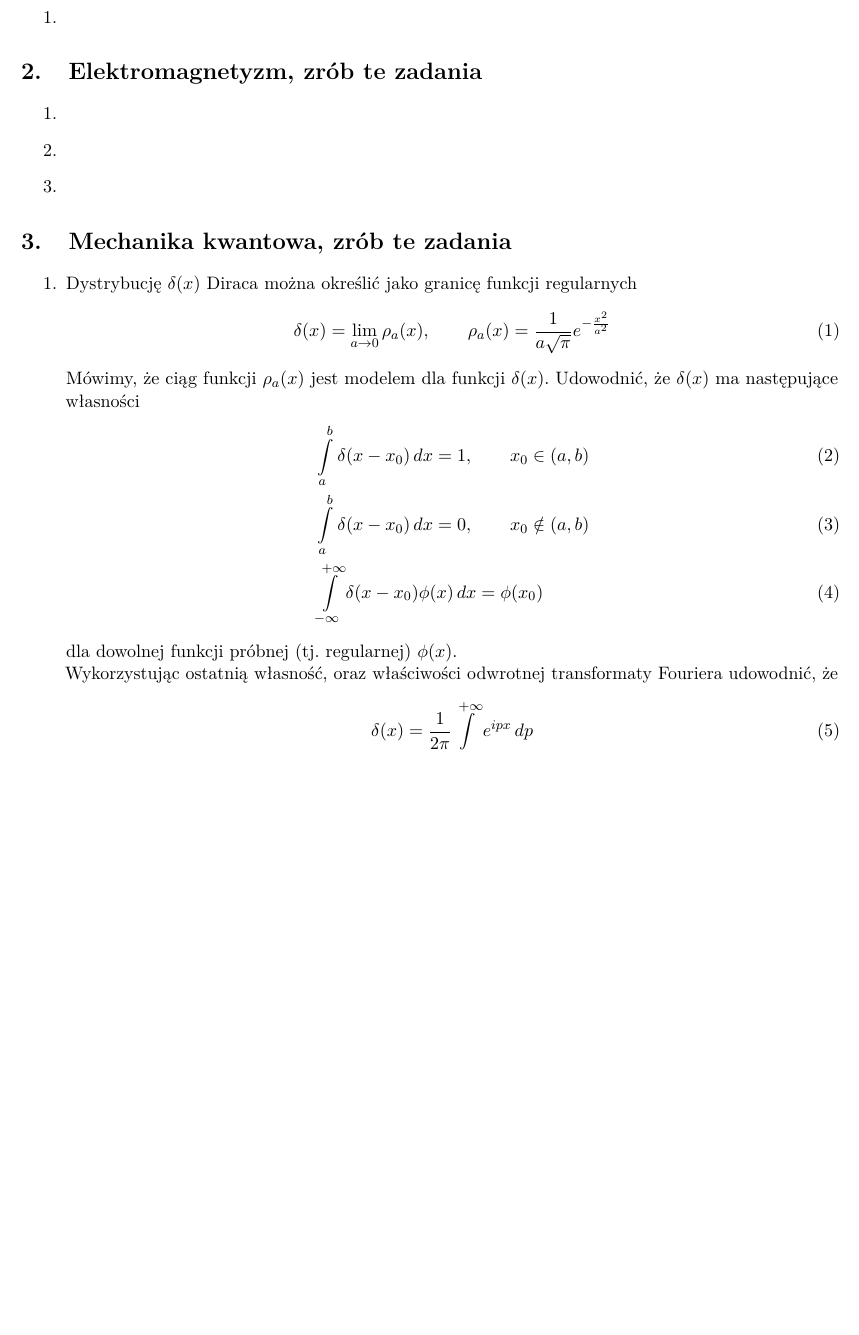
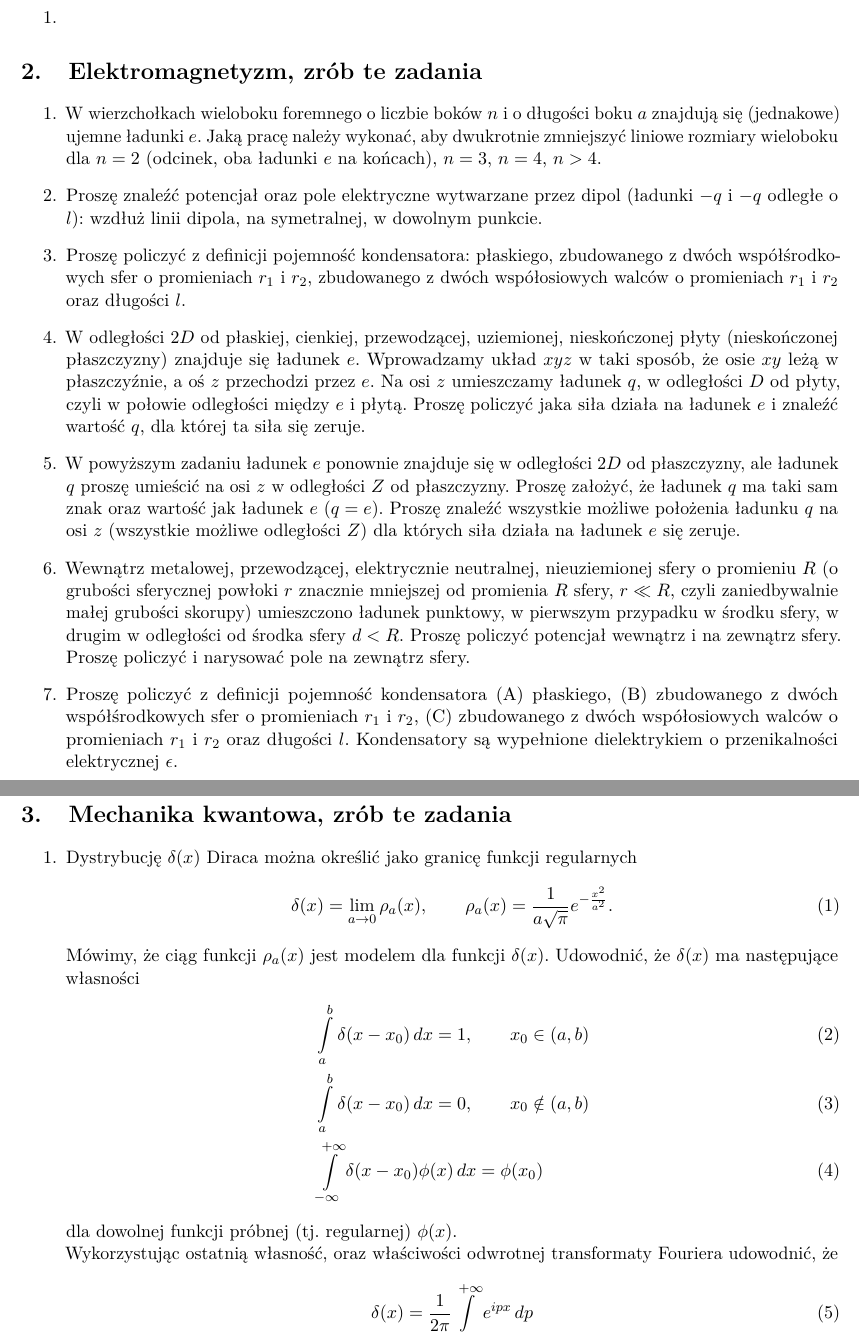
Before and after one commit to KZiemian/Various-things-that-I-test, a LaTeX document (Zadania-fizyka.tex): part of page 1 of 8 before the commit and two parts of pages 1 and 2 of 9 after it, the two joined at a grey line, cut so that both start at the same text, the shorter picture padded with empty space. Compiled offline with pdfLaTeX.

Commit message:
Zadania 01

```diff
--- a/Zadania-fizyka.tex
+++ b/Zadania-fizyka.tex
@@ -242,11 +237,47 @@
 
 % ##################
 \begin{enumerate}
-\item
-
-\item
-
-\item
+
+\item W wierzchołkach wieloboku foremnego o liczbie boków $n$ i o
+  długości boku $a$ znajdują się (jednakowe) ujemne ładunki $e$. Jaką
+  pracę należy wykonać, aby dwukrotnie zmniejszyć liniowe rozmiary
+  wieloboku dla $n = 2$ (odcinek, oba ładunki $e$ na końcach),
+  $n = 3$, $n = 4$, $n > 4$.
+
+\item Proszę znaleźć potencjał oraz pole elektryczne wytwarzane przez
+  dipol (ładunki $-q$ i $-q$ odległe o $l$): wzdłuż linii dipola, na
+  symetralnej, w dowolnym punkcie.
+
+\item Proszę policzyć z definicji pojemność kondensatora: płaskiego,
+  zbudowanego z dwóch współśrodkowych sfer o promieniach $r_{ 1 }$ i
+  $r_{ 2 }$, zbudowanego z dwóch współosiowych walców o promieniach
+  $r_{ 1 }$ i $r_{ 2 }$ oraz długości $l$.
+
+\item W odległości $2D$ od płaskiej, cienkiej, przewodzącej,
+  uziemionej, nieskończonej płyty (nieskończonej płaszczyzny) znajduje
+  się ładunek $e$. Wprowadzamy układ $xyz$ w taki sposób, że osie $xy$
+  leżą w płaszczyźnie, a oś $z$ przechodzi przez $e$. Na osi $z$
+  umieszczamy ładunek $q$, w odległości $D$ od płyty, czyli w połowie
+  odległości między $e$ i płytą. Proszę policzyć jaka siła działa na
+  ładunek $e$ i znaleźć wartość $q$, dla której ta siła się zeruje.
+
+\item W powyższym zadaniu ładunek $e$ ponownie znajduje się w
+  odległości $2D$ od płaszczyzny, ale ładunek $q$ proszę umieścić na
+  osi $z$ w odległości $Z$ od płaszczyzny. Proszę założyć, że ładunek
+  $q$ ma taki sam znak oraz wartość jak ładunek $e$ ($q = e$). Proszę
+  znaleźć wszystkie możliwe położenia ładunku $q$ na osi $z$
+  (wszystkie możliwe odległości $Z$) dla których siła działa na
+  ładunek $e$ się zeruje.
+
+\item Wewnątrz metalowej, przewodzącej, elektrycznie neutralnej,
+  nieuziemionej sfery o promieniu $R$ (o grubości sferycznej powłoki
+  $r$ znacznie mniejszej od promienia $R$ sfery, $r \ll R$, czyli
+  zaniedbywalnie małej grubości skorupy) umieszczono ładunek punktowy,
+  w pierwszym przypadku w środku sfery, w drugim w odległości od
+  środka sfery $d < R$. Proszę policzyć potencjał wewnątrz i na
+  zewnątrz sfery. Proszę policzyć i narysować pole na zewnątrz sfery.
+
+\item Proszę policzyć z definicji pojemność kondensatora (A) płaskiego, (B) zbudowanego z dwóch współśrodkowych sfer o promieniach $r_{ 1 }$ i $r_{ 2 }$, (C) zbudowanego z dwóch współosiowych walców o promieniach $r_{ 1 }$ i $r_{ 2 }$ oraz długości $l$. Kondensatory są wypełnione dielektrykiem o przenikalności elektrycznej $\epsilon$.
 
 \end{enumerate}
 % ##################
@@ -271,12 +302,14 @@
 
 % ##################
 \begin{enumerate}
+
 \item Dystrybucję $\delta( x )$ Diraca można określić jako granicę funkcji
   regularnych
   \begin{equation}
     \label{QM:01}
     \delta( x ) = \lim_{ a \to 0 } \rho_{ a }( x ), \qquad
-    \rho_{ a }( x ) = \frac{ 1 }{ a \sqrt{ \pi } } e^{ -\frac{ x^{ 2 } }{ a^{ 2 } } }
+    \rho_{ a }( x ) =
+    \frac{ 1 }{ a \sqrt{ \pi } } e^{ -\frac{ x^{ 2 } }{ a^{ 2 } } }.
   \end{equation}
   Mówimy, że ciąg funkcji $\rho_{ a }( x )$ jest modelem dla funkcji
   $\delta( x )$. Udowodnić, że $\delta( x )$ ma następujące własności
```
Also changed, not shown: Zadania-fizyka.tex (9 more changed lines).
